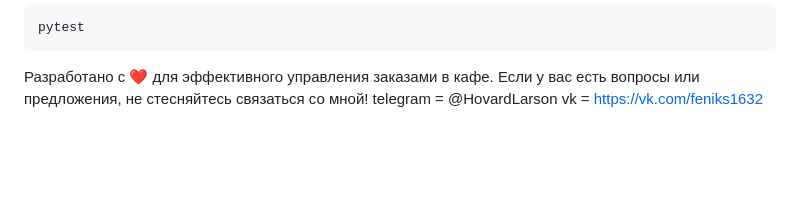
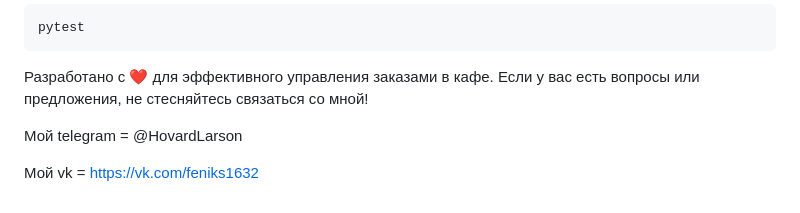
Before and after one commit to feniks1632/cafe_order_system, a Markdown page: README.md, the part around the change. Rendered like a GitHub page; blank space fills up the shorter version.

Commit message:
Update README.md
final_fix

````diff
--- a/README.md
+++ b/README.md
@@ -104,5 +104,8 @@ bash
 pytest
 ```
 Разработано с ❤️ для эффективного управления заказами в кафе. Если у вас есть вопросы или предложения, не стесняйтесь связаться со мной!
-telegram = @HovardLarson
-vk = https://vk.com/feniks1632
+
+
+Мой telegram = @HovardLarson
+
+Мой vk = https://vk.com/feniks1632
````
